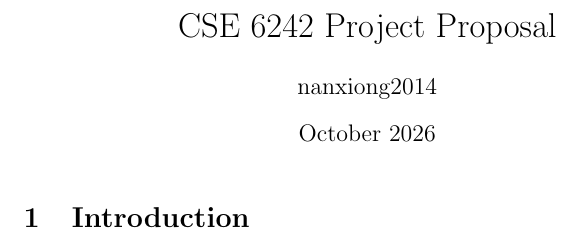
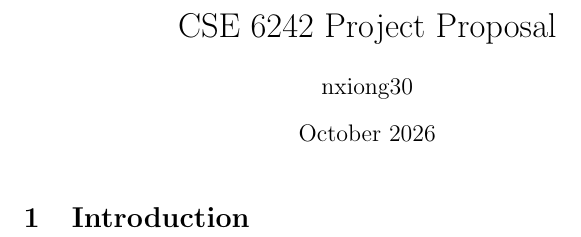
Before and after one commit to xiongnan/CSE-6242-Project-Proposal, a LaTeX document (main.tex): part of the page, cut so that both start at the same text. Compiled offline with pdfLaTeX.

Commit message:
Updates from Overleaf

```diff
--- a/main.tex
+++ b/main.tex
@@ -2,7 +2,7 @@
 \usepackage{graphicx} % Required for inserting images
 
 \title{CSE 6242 Project Proposal}
-\author{nanxiong2014 }
+\author{nxiong30 }
 \date{October 2026}
 
 \begin{document}
```
